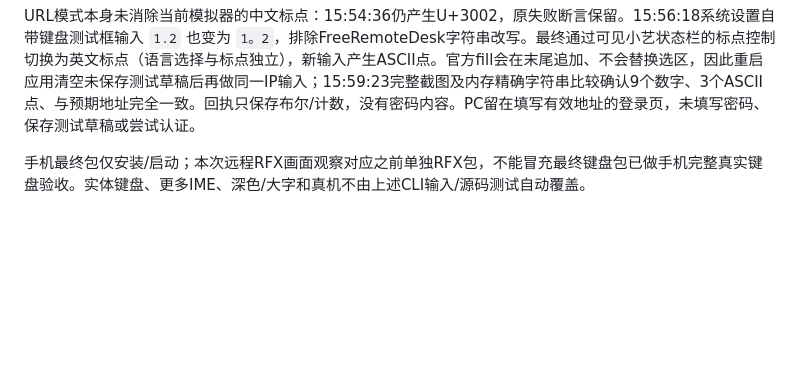
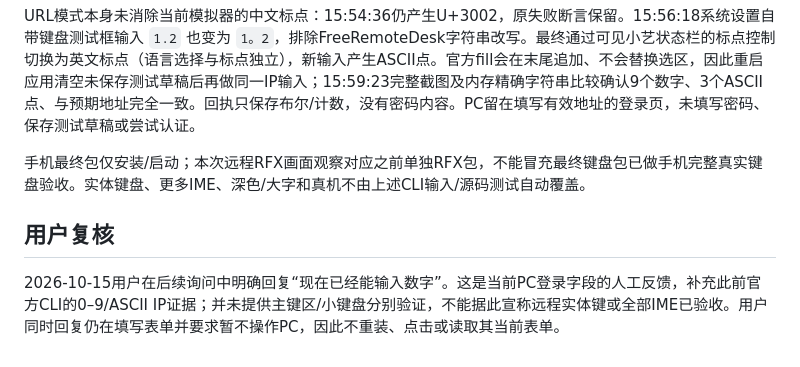
Before and after one commit to sunanxin18/FreeRemoteAccess, a Markdown page: docs/validation/harmony-login-key-input-20261015.md, the part around the change. Drawn GitHub-style; blank space fills up the shorter version.

Commit message:
docs: record PC numeric input confirmation

```diff
--- a/docs/validation/harmony-login-key-input-20261015.md
+++ b/docs/validation/harmony-login-key-input-20261015.md
@@ -32,3 +32,7 @@ SDK真实ArkTS AST检查绑定范围，并执行从实际Index抽取的回调：
 URL模式本身未消除当前模拟器的中文标点：15:54:36仍产生U+3002，原失败断言保留。15:56:18系统设置自带键盘测试框输入 `1.2` 也变为 `1。2`，排除FreeRemoteDesk字符串改写。最终通过可见小艺状态栏的标点控制切换为英文标点（语言选择与标点独立），新输入产生ASCII点。官方fill会在末尾追加、不会替换选区，因此重启应用清空未保存测试草稿后再做同一IP输入；15:59:23完整截图及内存精确字符串比较确认9个数字、3个ASCII点、与预期地址完全一致。回执只保存布尔/计数，没有密码内容。PC留在填写有效地址的登录页，未填写密码、保存测试草稿或尝试认证。
 
 手机最终包仅安装/启动；本次远程RFX画面观察对应之前单独RFX包，不能冒充最终键盘包已做手机完整真实键盘验收。实体键盘、更多IME、深色/大字和真机不由上述CLI输入/源码测试自动覆盖。
+
+## 用户复核
+
+2026-10-15用户在后续询问中明确回复“现在已经能输入数字”。这是当前PC登录字段的人工反馈，补充此前官方CLI的0–9/ASCII IP证据；并未提供主键区/小键盘分别验证，不能据此宣称远程实体键或全部IME已验收。用户同时回复仍在填写表单并要求暂不操作PC，因此不重装、点击或读取其当前表单。
```
